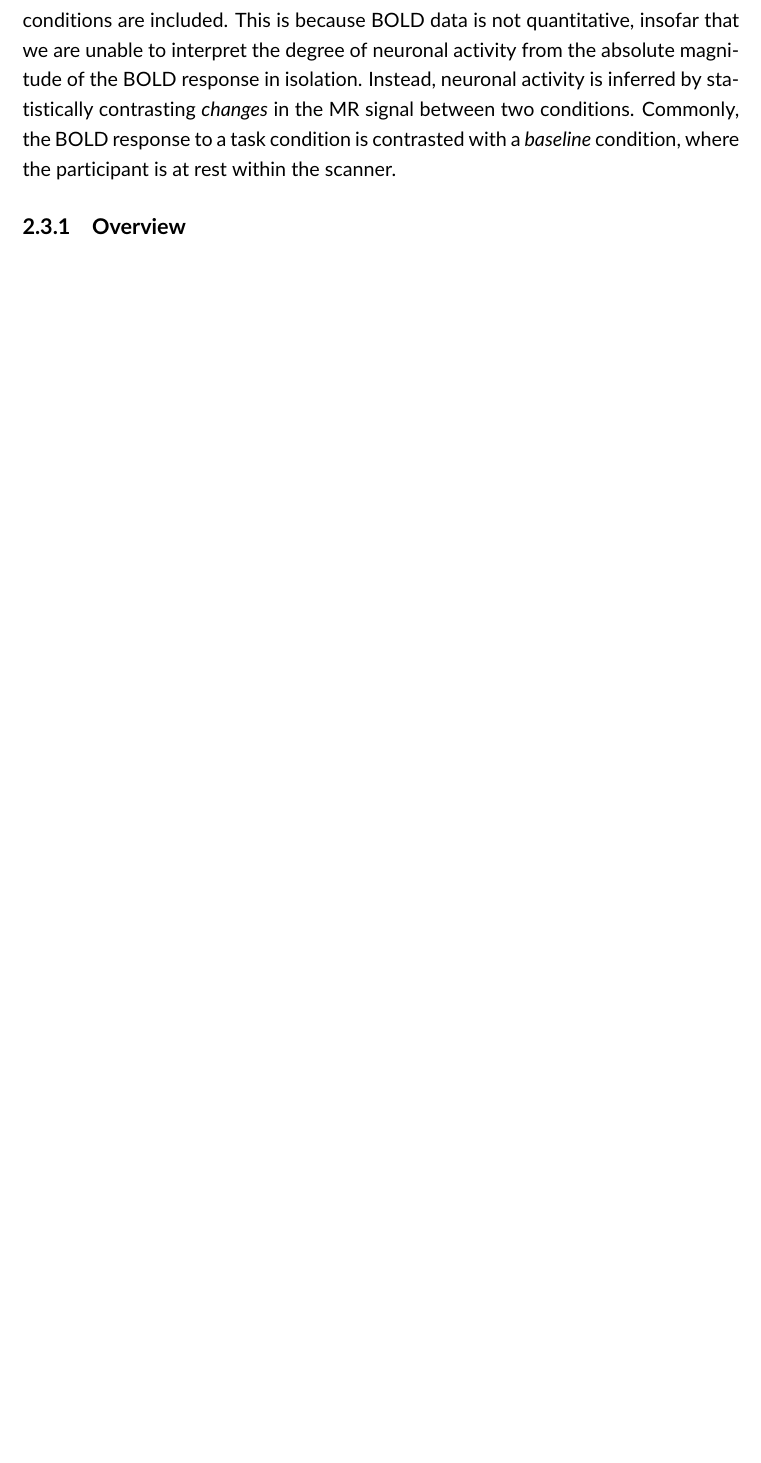
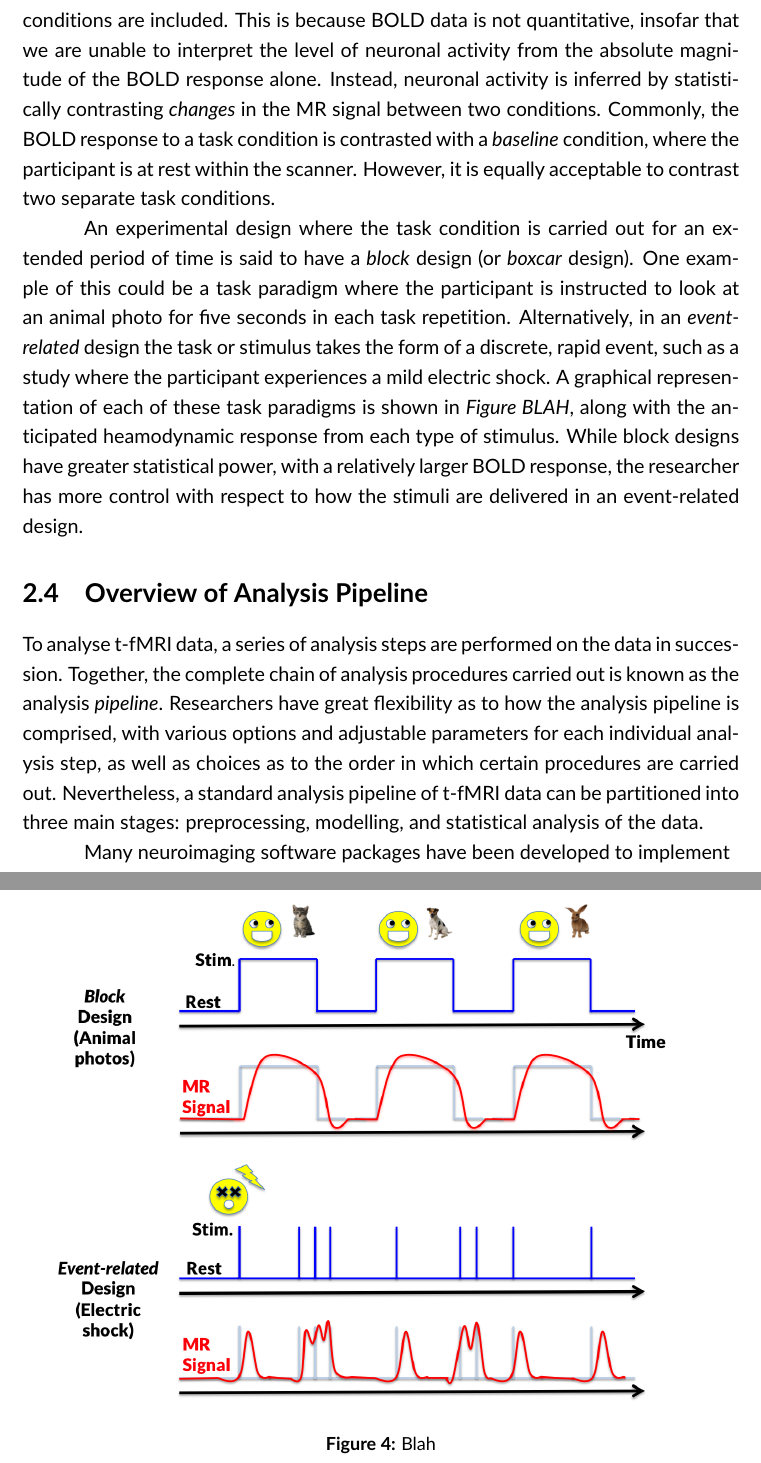
Before and after one commit to AlexBowring/Thesis, a LaTeX thesis (thesis.tex, which reads Background.tex): part of page 21 of 31 before the commit and two parts of pages 21 and 22 of 33 after it, the two joined at a grey line, cut so that both start at the same text, the shorter picture padded with empty space. Compiled offline with pdfLaTeX.

Commit message:
Onto the overview of analysis pipeline

```diff
--- a/Background.tex
+++ b/Background.tex
@@ -49,11 +49,24 @@ The electrical and chemical processes involved in neuronal activation require en
 
 The ultimate goal of a task-based functional Magnetic Resonance Imagery (t-fMRI) experiment is to understand the brain regions that are responsive to a particular task or stimulus the researcher has chosen to investigate. Explicitly, the researcher seeks to detect brain areas whose BOLD time series data is correlated to the task the participant is instructed to perform in the scanner. Researchers can choose from a wide range of possible tasks to explore how the brain processes in a variety of circumstances. For example, a cognitive task may be chosen to gain insight into how the brain processes decision-making or recognition, while a physiological task may be used to see how the brain reacts to a stimulus intended to cause pain or arousal, or how the brain functions when participants are told to hold their breath. In general, the experimenter is only limited in choice of task by the constraints that the task must be able to be conducted within the scanner, and that the task should not involve any sort of head movement which could corrupt the signal.
 
-The MR signal measured in the scanner is noisy, and the hemodynamic response induced by a stimulus only causes fractional changes in the BOLD response, typically of around one percent. Therefore, in order to increase the signal-to-noise ratio (SNR) of the BOLD signal participants repeat the task several times in the scanner. The type of task used, alongside the timings for which the participant is instructed to perform the task inside the scanner, are together known as the \textit{task paradigm} or \textit{experimental design}. In theory many different task conditions could be investigated within one task paradigm, however, it is fundamental that at least two conditions are included. This is because BOLD data is not quantitative, insofar that we are unable to interpret the degree of neuronal activity from the absolute magnitude of the BOLD response in isolation. Instead, neuronal activity is inferred by statistically contrasting \textit{changes} in the MR signal between two conditions. Commonly, the BOLD response to a task condition is contrasted with a \textit{baseline} condition, where the participant is at rest within the scanner.
+The MR signal measured in the scanner is noisy, and the heamodynamic response induced by a stimulus only causes fractional changes in the BOLD response, typically of around one percent. Therefore, in order to increase the signal-to-noise ratio (SNR) of the BOLD signal participants repeat the task several times in the scanner. The type of task used, alongside the timings for which the participant is instructed to perform the task inside the scanner, are together known as the \textit{task paradigm} or \textit{experimental design}. In theory many different task conditions could be investigated within one task paradigm, however, it is fundamental that at least two conditions are included. This is because BOLD data is not quantitative, insofar that we are unable to interpret the level of neuronal activity from the absolute magnitude of the BOLD response alone. Instead, neuronal activity is inferred by statistically contrasting \textit{changes} in the MR signal between two conditions. Commonly, the BOLD response to a task condition is contrasted with a \textit{baseline} condition, where the participant is at rest within the scanner. However, it is equally acceptable to contrast two separate task conditions.
 
-\subsection{Overview}
+An experimental design where the task condition is carried out for an extended period of time is said to have a \textit{block} design (or \textit{boxcar} design). One example of this could be a task paradigm where the participant is instructed to look at an animal photo for five seconds in each task repetition. Alternatively, in an \textit{event-related} design the task or stimulus takes the form of a discrete, rapid event, such as a study where the participant experiences a mild electric shock. A graphical representation of each of these task paradigms is shown in \textit{Figure BLAH}, along with the anticipated heamodynamic response from each type of stimulus. While block designs have greater statistical power, with a relatively larger BOLD response, the researcher has more control with respect to how the stimuli are delivered in an event-related design.
 
-\subsection{Pre-processing}
+\begin{figure}[htbp]
+\centering
+	\includegraphics[height=4.0in]{4_Task_Paradigm.png}
+\caption*{\textbf{Figure 4:} Blah}
+\end{figure}
+
+\section{Overview of Analysis Pipeline}
+
+To analyse t-fMRI data, a series of analysis steps are performed on the data in succession. Together, the complete chain of analysis procedures carried out is known as the analysis \textit{pipeline}. Researchers have great flexibility as to how the analysis pipeline is comprised, with various options and adjustable parameters for each individual analysis step, as well as choices as to the order in which certain procedures are carried out. Nevertheless, a standard analysis pipeline of t-fMRI data can be partitioned into three main stages: preprocessing, modelling, and statistical analysis of the data.
+
+
+Many neuroimaging software packages have been developed to implement
+
+\section{Preprocessing}
 
 \section{Statistical Analysis: Subject-level}
 
```
Also changed, not shown: Figures/4_Task_Paradigm.png (added), thesis.pdf, 7 other files.
